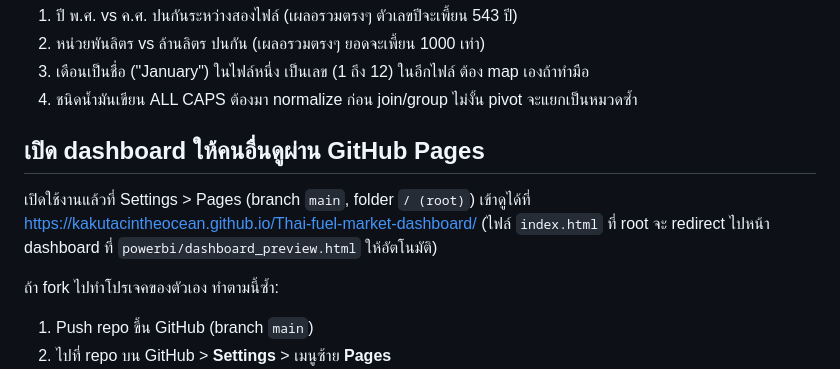
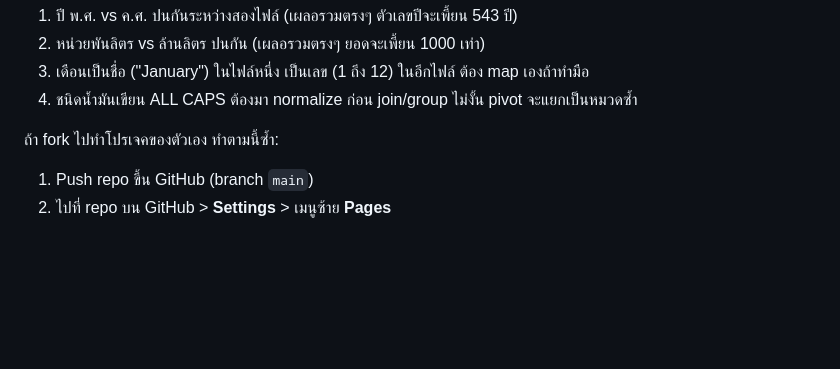
Before and after one commit to kakutacintheocean/Thai-fuel-market-dashboard, a Markdown page: README.md, the part around the change. Rendered like a GitHub page; blank space fills up the shorter version.

Commit message:
Remove GitHub Pages setup instructions
Removed instructions for enabling GitHub Pages in the README.

```diff
--- a/README.md
+++ b/README.md
@@ -82,11 +82,7 @@ python scripts/clean_fuel_data.py
 3. เดือนเป็นชื่อ ("January") ในไฟล์หนึ่ง เป็นเลข (1 ถึง 12) ในอีกไฟล์ ต้อง map เองถ้าทำมือ
 4. ชนิดน้ำมันเขียน ALL CAPS ต้องมา normalize ก่อน join/group ไม่งั้น pivot จะแยกเป็นหมวดซ้ำ
 
-## เปิด dashboard ให้คนอื่นดูผ่าน GitHub Pages
 
-เปิดใช้งานแล้วที่ Settings > Pages (branch `main`, folder `/ (root)`) เข้าดูได้ที่
-https://kakutacintheocean.github.io/Thai-fuel-market-dashboard/ (ไฟล์ `index.html`
-ที่ root จะ redirect ไปหน้า dashboard ที่ `powerbi/dashboard_preview.html` ให้อัตโนมัติ)
 
 ถ้า fork ไปทำโปรเจคของตัวเอง ทำตามนี้ซ้ำ:
 1. Push repo ขึ้น GitHub (branch `main`)
```
